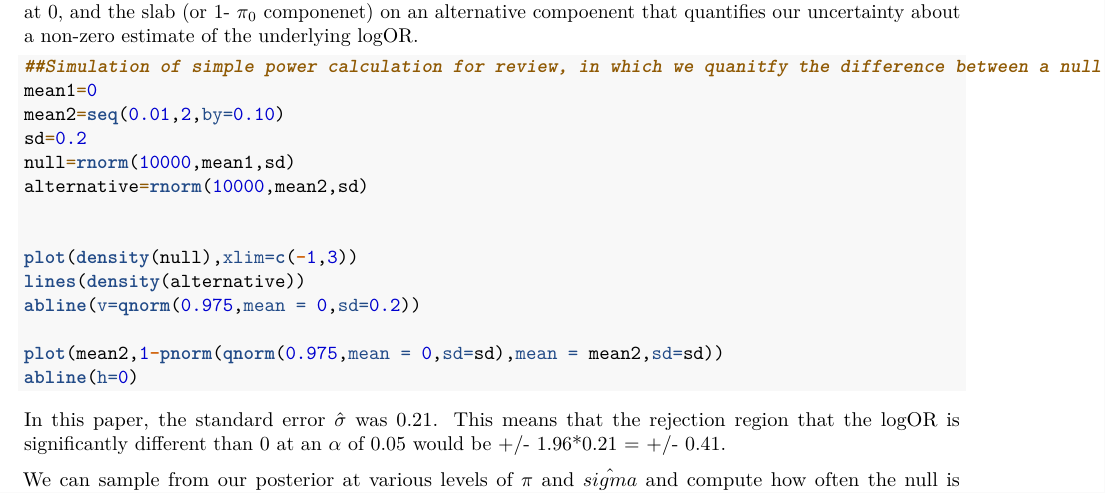
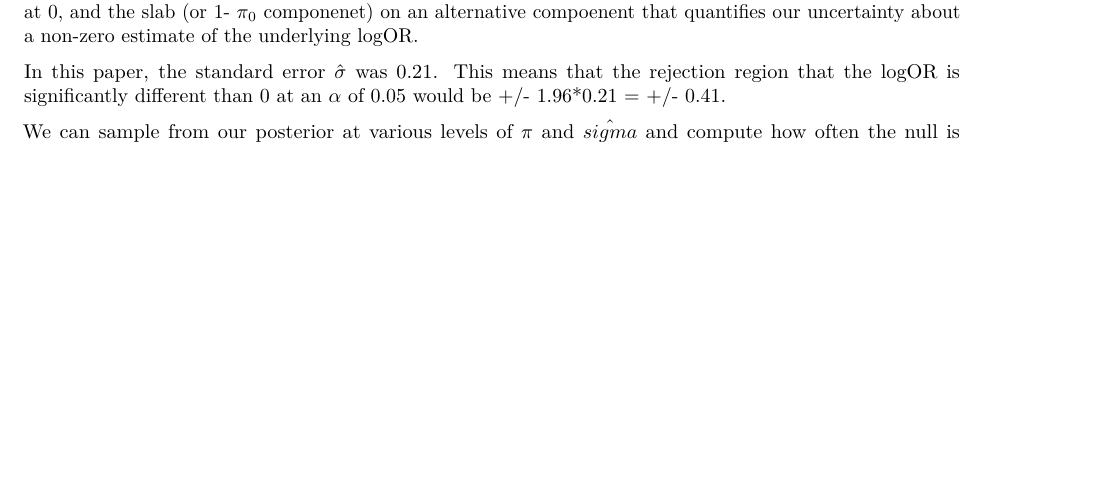
Before and after one commit to surbut/nejm, an R Markdown document (analysis/power.Rmd): part of page 1 of 5, cut so that both start at the same text, the shorter picture padded with empty space. Rendered offline with R 4.5, knitr and Pandoc, then LaTeX, with nearby package versions; both versions are drawn in the output format of the newer one; code that draws random numbers runs with fixed seeds of ours.

Commit message:
wflow_publish("~/nejm/analysis/power.Rmd")

````diff
--- a/analysis/power.Rmd
+++ b/analysis/power.Rmd
@@ -1,10 +1,12 @@
 ---
 title: "Simulating Power"
 output:
+  pdf_document:
+    toc: no
+  html_notebook: default
   html_document:
     df_print: paged
     toc: no
-  html_notebook: default
   workflowr::wflow_html:
     code_folding: show
     toc: no
@@ -17,24 +19,6 @@ Power Analysis
 We wish to simulate a non-zero logOR in a study with sample size large enough that the effect can be detected at $80%$ in a frequentist analysis. To start with, let's test a situation in which the logOR is actually 1.2, with a population SD of $0.20$ and a sample size of 100.
 
 The goal is to test our power to estimate the power to detect a true difference (at say, a 0.05 frequentist $\alpha$ threshold) given that the sampling distribution arises from a mixture normal with $\pi_{0}$ component on a 'spike' at 0, and the slab (or 1- $\pi_{0}$ componenet) on an alternative compoenent that quantifies our uncertainty about a non-zero estimate of the underlying logOR.
-
-```{r, eval=FALSE,echo=TRUE}
-##Simulation of simple power calculation for review, in which we quanitfy the difference between a null and alternaitve distribution and compute how many times the empirical alternative exceeds the rejection region
-mean1=0
-mean2=seq(0.01,2,by=0.10)
-sd=0.2
-null=rnorm(10000,mean1,sd)
-alternative=rnorm(10000,mean2,sd)
-
-
-plot(density(null),xlim=c(-1,3))
-lines(density(alternative))
-abline(v=qnorm(0.975,mean = 0,sd=0.2))
-
-plot(mean2,1-pnorm(qnorm(0.975,mean = 0,sd=sd),mean = mean2,sd=sd))
-abline(h=0)
-
-```
 
 In this paper, the standard error $\hat\sigma$ was 0.21. This means that the rejection region that the logOR is significantly different than 0 at an $\alpha$ of 0.05 would be +/- 1.96*0.21 = +/- 0.41.
 
````
